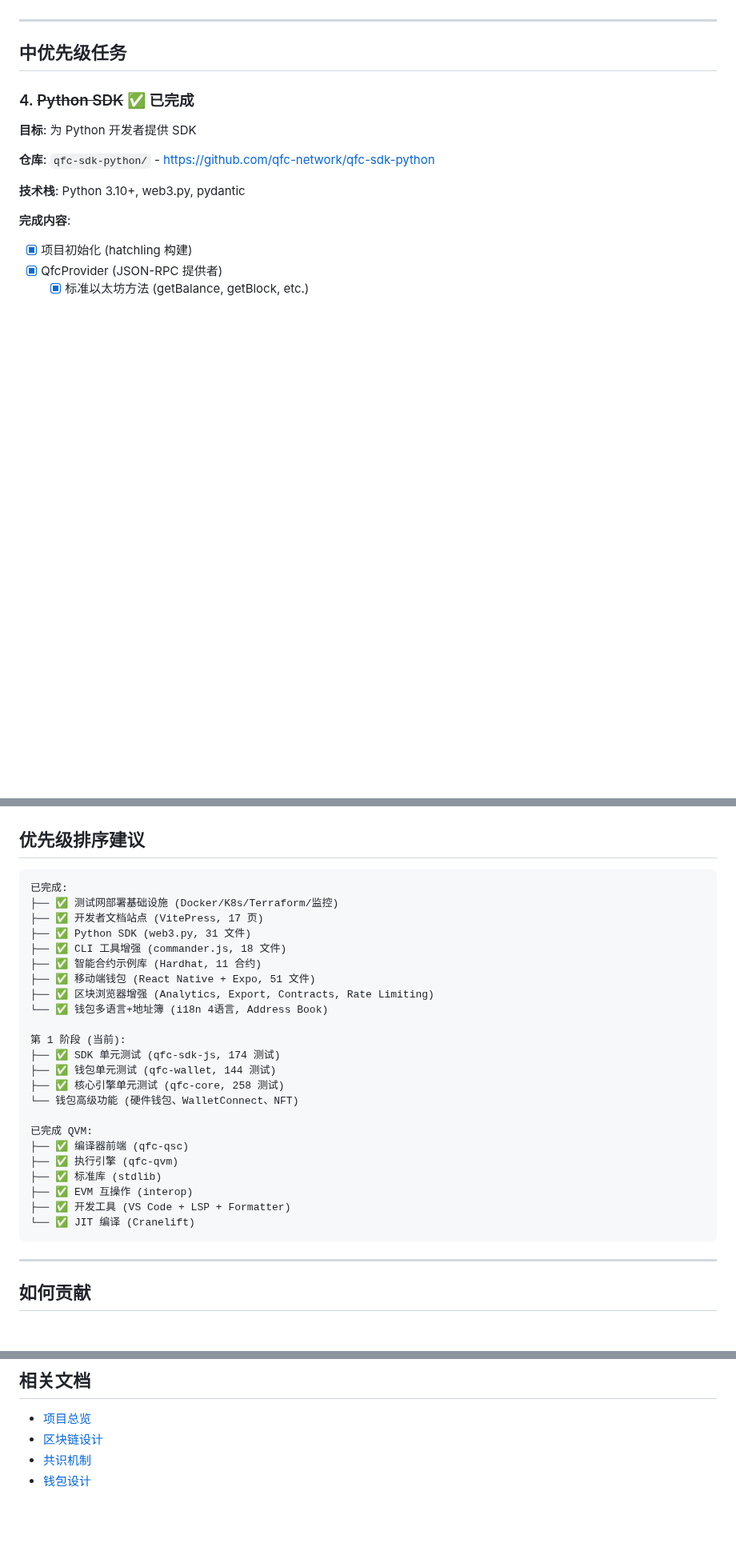
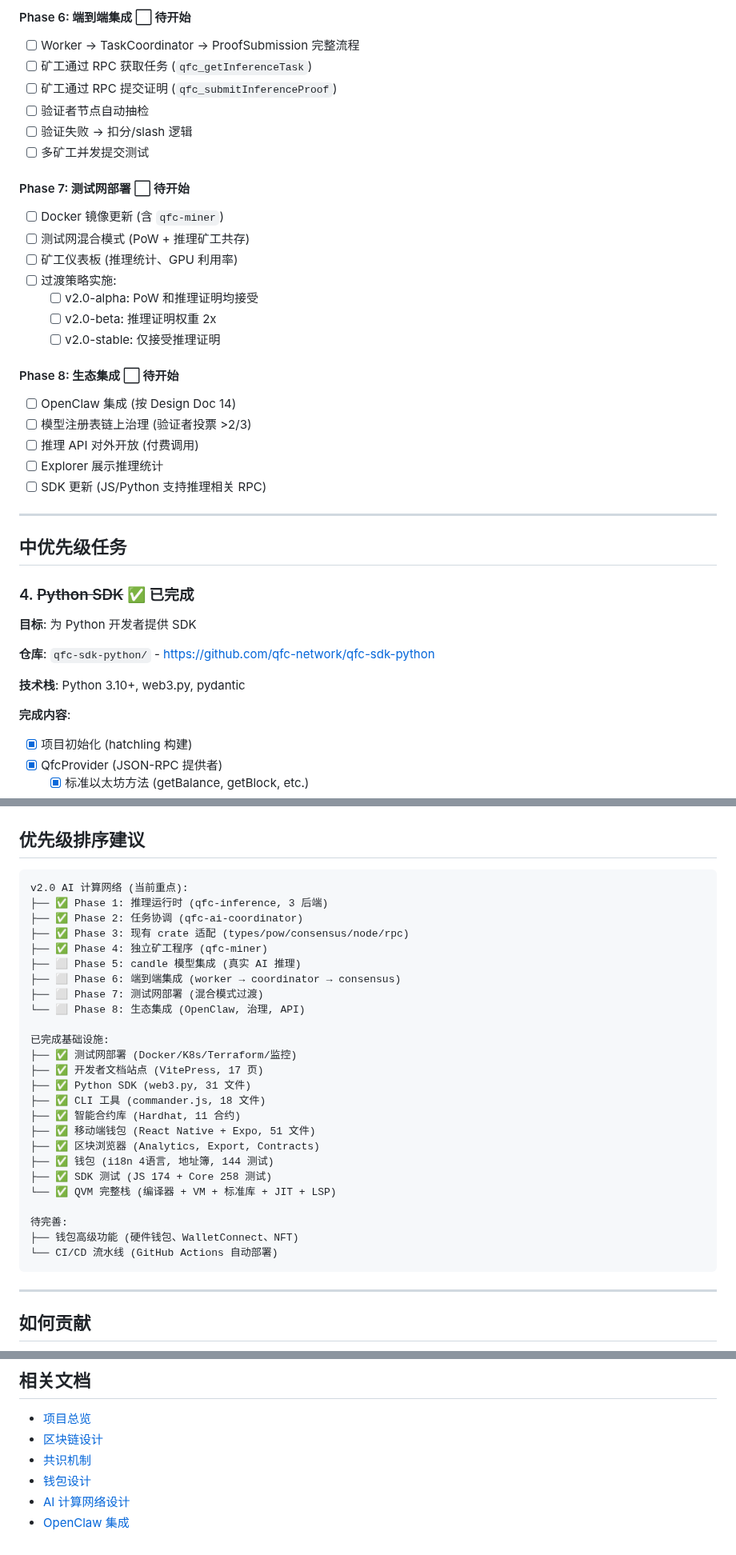
Before and after one commit to qfc-network/qfc-design, a Markdown page: 09-TODO-ROADMAP.md, 3 parts joined by grey strips. Shown at 80% size. GitHub-like rendering; blank space fills up the shorter version.

````diff
--- a/09-TODO-ROADMAP.md
+++ b/09-TODO-ROADMAP.md
@@ -179,3 +251,29 @@
+#### Phase 6: 端到端集成 ⬜ 待开始
+
+- [ ] Worker → TaskCoordinator → ProofSubmission 完整流程
+- [ ] 矿工通过 RPC 获取任务 (`qfc_getInferenceTask`)
+- [ ] 矿工通过 RPC 提交证明 (`qfc_submitInferenceProof`)
+- [ ] 验证者节点自动抽检
+- [ ] 验证失败 → 扣分/slash 逻辑
+- [ ] 多矿工并发提交测试
+
+#### Phase 7: 测试网部署 ⬜ 待开始
+
+- [ ] Docker 镜像更新 (含 `qfc-miner`)
+- [ ] 测试网混合模式 (PoW + 推理矿工共存)
+- [ ] 矿工仪表板 (推理统计、GPU 利用率)
+- [ ] 过渡策略实施:
+  - [ ] v2.0-alpha: PoW 和推理证明均接受
+  - [ ] v2.0-beta: 推理证明权重 2x
+  - [ ] v2.0-stable: 仅接受推理证明
+
+#### Phase 8: 生态集成 ⬜ 待开始
+
+- [ ] OpenClaw 集成 (按 Design Doc 14)
+- [ ] 模型注册表链上治理 (验证者投票 >2/3)
+- [ ] 推理 API 对外开放 (付费调用)
+- [ ] Explorer 展示推理统计
+- [ ] SDK 更新 (JS/Python 支持推理相关 RPC)
 
 ---
 
@@ -498,29 +596,31 @@
 ## 优先级排序建议
 
 ```
-已完成:
-├── ✅ 测试网部署基础设施 (Docker/K8s/Terraform/监控)
+v2.0 AI 计算网络 (当前重点):
+├── ✅ Phase 1: 推理运行时 (qfc-inference, 3 后端)
+├── ✅ Phase 2: 任务协调 (qfc-ai-coordinator)
+├── ✅ Phase 3: 现有 crate 适配 (types/pow/consensus/node/rpc)
+├── ✅ Phase 4: 独立矿工程序 (qfc-miner)
+├── ⬜ Phase 5: candle 模型集成 (真实 AI 推理)
+├── ⬜ Phase 6: 端到端集成 (worker → coordinator → consensus)
+├── ⬜ Phase 7: 测试网部署 (混合模式过渡)
+└── ⬜ Phase 8: 生态集成 (OpenClaw, 治理, API)
+
+已完成基础设施:
+├── ✅ 测试网部署 (Docker/K8s/Terraform/监控)
 ├── ✅ 开发者文档站点 (VitePress, 17 页)
 ├── ✅ Python SDK (web3.py, 31 文件)
-├── ✅ CLI 工具增强 (commander.js, 18 文件)
-├── ✅ 智能合约示例库 (Hardhat, 11 合约)
+├── ✅ CLI 工具 (commander.js, 18 文件)
+├── ✅ 智能合约库 (Hardhat, 11 合约)
 ├── ✅ 移动端钱包 (React Native + Expo, 51 文件)
-├── ✅ 区块浏览器增强 (Analytics, Export, Contracts, Rate Limiting)
-└── ✅ 钱包多语言+地址簿 (i18n 4语言, Address Book)
+├── ✅ 区块浏览器 (Analytics, Export, Contracts)
+├── ✅ 钱包 (i18n 4语言, 地址簿, 144 测试)
+├── ✅ SDK 测试 (JS 174 + Core 258 测试)
+└── ✅ QVM 完整栈 (编译器 + VM + 标准库 + JIT + LSP)
 
-第 1 阶段 (当前):
-├── ✅ SDK 单元测试 (qfc-sdk-js, 174 测试)
-├── ✅ 钱包单元测试 (qfc-wallet, 144 测试)
-├── ✅ 核心引擎单元测试 (qfc-core, 258 测试)
-└── 钱包高级功能 (硬件钱包、WalletConnect、NFT)
-
-已完成 QVM:
-├── ✅ 编译器前端 (qfc-qsc)
-├── ✅ 执行引擎 (qfc-qvm)
-├── ✅ 标准库 (stdlib)
-├── ✅ EVM 互操作 (interop)
-├── ✅ 开发工具 (VS Code + LSP + Formatter)
-└── ✅ JIT 编译 (Cranelift)
+待完善:
+├── 钱包高级功能 (硬件钱包、WalletConnect、NFT)
+└── CI/CD 流水线 (GitHub Actions 自动部署)
 ```
 
 ---
@@ -539,3 +639,5 @@
 - [区块链设计](./01-BLOCKCHAIN-DESIGN.md)
 - [共识机制](./02-CONSENSUS-MECHANISM.md)
 - [钱包设计](./07-WALLET-DESIGN.md)
+- [AI 计算网络设计](./13-AI-COMPUTE-NETWORK.md)
+- [OpenClaw 集成](./14-OPENCLAW-INTEGRATION.md)
````
Also changed, not shown: other parts of 09-TODO-ROADMAP.md (+73 -1 lines).
